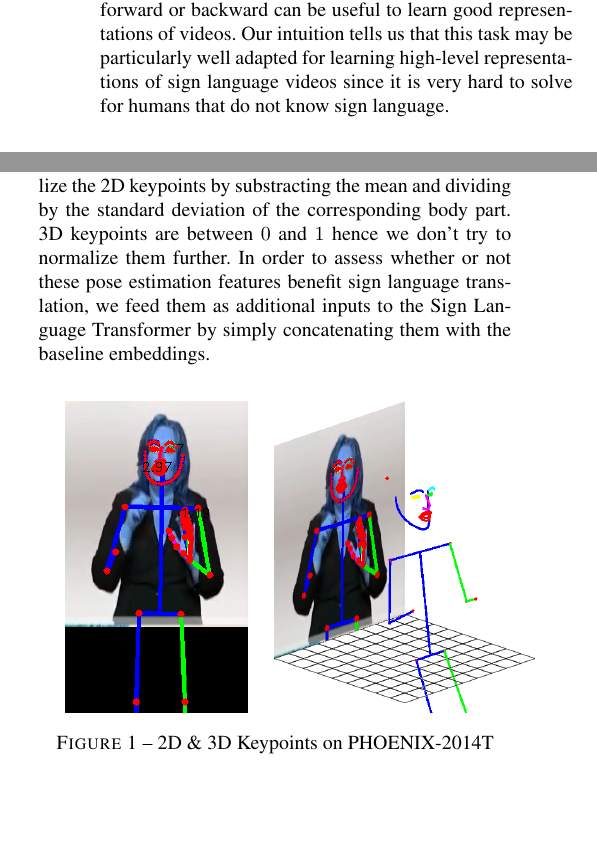
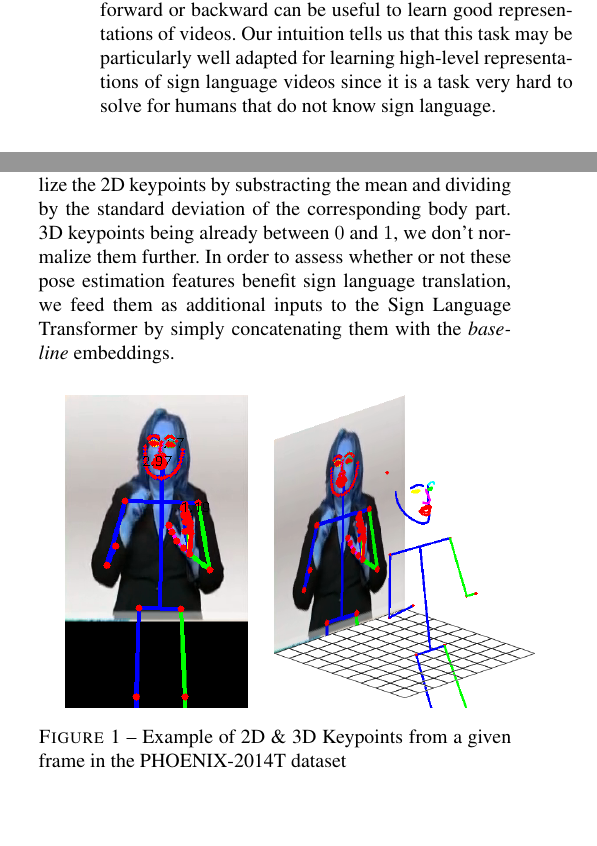
Before and after one commit to marius-sm/sign_language_translation, a LaTeX paper (report/main.tex): two parts of the columns of page 2 of 5, joined at a grey line, cut so that both start at the same text. Compiled offline with pdfLaTeX; a missing bibliography style is replaced by a similar one.

Commit message:
small typo fixes

```diff
--- a/report/main.tex
+++ b/report/main.tex
@@ -77,14 +77,14 @@ We investigate replacing the 2D CNN by a 3D CNN. Our goal is to pre-train this 3
 \subsection{Self-Supervised Learning of Video Representations}
 Recently, there has been a growing interest in self-supervised learning because it allows to leverage large amounts of unlabeled data. Multiple approaches have been developped for self-supervised learning from videos. We explore two of them: predicting whether a video is played forward or backward \cite{arrow} and predicting the order of shuffled clips \cite{vcop}. Other approaches include learning from temporaly modified videos \cite{playback-rate, pace, temp-trans}, learning to predict the future \cite{pred-coding} and contrastive learning \cite{contrast, bert-video}.
 \paragraph{Learning from the Arrow of Time}
-It has been shown \cite{arrow} that learning to predict whether a video clip is played forward or backward can be useful to learn good representations of videos. Our intuition tells us that this task may be particularly well adapted for learning high-level representations of sign language videos since it is very hard to solve for humans that do not know sign language.
+It has been shown \cite{arrow} that learning to predict whether a video clip is played forward or backward can be useful to learn good representations of videos. Our intuition tells us that this task may be particularly well adapted for learning high-level representations of sign language videos since it is a task very hard to solve for humans that do not know sign language.
 \paragraph{Predicting the Order of Shuffled Clips}
 The goal of this task is to predict the order of different clips in a video. First, 3 non-overlapping clips are extracted from a video. From 6 possible permutation, one is chosen randomly. Each clip is passed through a 3D CNN and average-pooled to a feature vector. The feature vectors of all clips are concatenated and passed through a 2-layer MLP-like neural network, which predicts the permutation of the clips. Intuitively, only a high-level understanding of the videos allows to predict the order of non-overlapping clips.
 \subsection{Human Keypoint Estimation}
 \subsubsection{Modeling the Body Pose}
 Sign language being visual, signers rely on multiple complementary channels to convey information. These can be grouped into two main categories: manual and non-manual features. Manual features mainly correspond to the hand shape and its motion through time. Although these are often considered as the governing part of the sign morphology, they alone do not enclose the full context of the conveyed information. To give clarity, add precisions and nuance their words, signers often use non-manual features, such as facial expressions, mouth gesture and body pose. This motivates our work to investigate whether explicitly modelling the body pose (hands, face, upper body) could benefit neural sign language translation.
 \subsubsection{Body Keypoints as Additional Inputs}
-In order to extract 2D and 3D body keypoints, we apply a pre-trained version of DOPE \cite{dope} to each frame in the PHOENIX-2014T dataset (Figure \ref{fig:2d_3d}). We slighltly modify the code provided by the authors by adding average and max-pooling layers on top of the ResNet50 backbone. We also experiment with argmax pooling, where we retain the $x$ and $y$ indices of the maximum of each feature map. In total, we have access to three pooled embeddings ($1024$-dim avg- and max-pooled embeddings, $2048$-dim argmax-pooled embeddings) as well as 2D and 3D whole-body keypoints (face: $84$ points, hands: $21$ points, body: $13$ points) for each frame in the PHOENIX-2014T dataset. We normalize the 2D keypoints by substracting the mean and dividing by the standard deviation of the corresponding body part. 3D keypoints are between $0$ and $1$ hence we don't try to normalize them further. In order to assess whether or not these pose estimation features benefit sign language translation, we feed them as additional inputs to the Sign Language Transformer by simply concatenating them with the baseline embeddings.
+In order to extract 2D and 3D body keypoints, we apply a pre-trained version of DOPE \cite{dope} to each frame in the PHOENIX-2014T dataset (Figure \ref{fig:2d_3d}). We slighltly modify the code provided by the authors by adding average and max-pooling layers on top of the ResNet50 backbone. We also experiment with argmax pooling, where we retain the $x$ and $y$ indices of the maximum of each feature map. In total, we have access to three pooled embeddings ($1024$-dim avg- and max-pooled embeddings, $2048$-dim argmax-pooled embeddings) as well as 2D and 3D whole-body keypoints (face: $84$ points, hands: $21$ points, body: $13$ points) for each frame in the PHOENIX-2014T dataset. We normalize the 2D keypoints by substracting the mean and dividing by the standard deviation of the corresponding body part. 3D keypoints being already between $0$ and $1$, we don't normalize them further. In order to assess whether or not these pose estimation features benefit sign language translation, we feed them as additional inputs to the Sign Language Transformer by simply concatenating them with the \textit{baseline} embeddings.
 
 \begin{figure}[h]
 	\begin{subfigure}[h]{0.5\linewidth}
@@ -95,7 +95,7 @@ In order to extract 2D and 3D body keypoints, we apply a pre-trained version of
 		\centering
 		\includegraphics[height=5.5cm]{fig/toy_DOPE_v1_0_0_3d_cropped.png}
 	\end{subfigure}
-	\caption{2D \& 3D Keypoints on PHOENIX-2014T}
+	\caption{Example of 2D \& 3D Keypoints from a given frame in the PHOENIX-2014T dataset}
 	\label{fig:2d_3d}
 \end{figure}
 
```
Also changed, not shown: report/main.tex (2 more changed lines).
